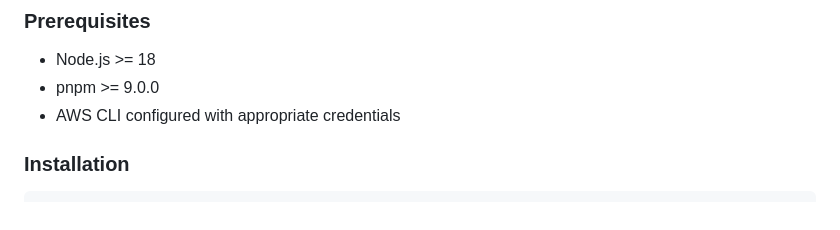
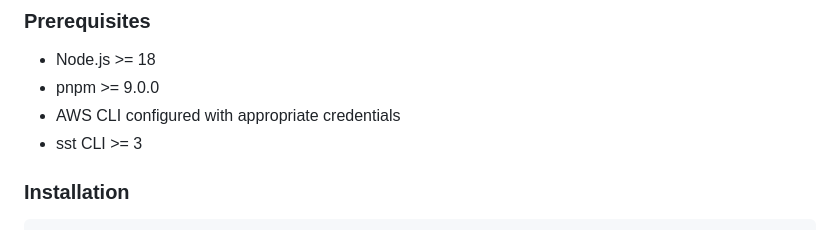
Before and after one commit to heboai/hebo, a Markdown page: README.md, the part around the change. GitHub-like rendering.

Commit message:
Update README to include requirement for sst CLI version >= 3

```diff
--- a/README.md
+++ b/README.md
@@ -42,6 +42,7 @@ This is the monorepo for Hebo, containing all our applications and shared packag
 - Node.js >= 18
 - pnpm >= 9.0.0
 - AWS CLI configured with appropriate credentials
+- sst CLI >= 3
 
 ### Installation
 
```
